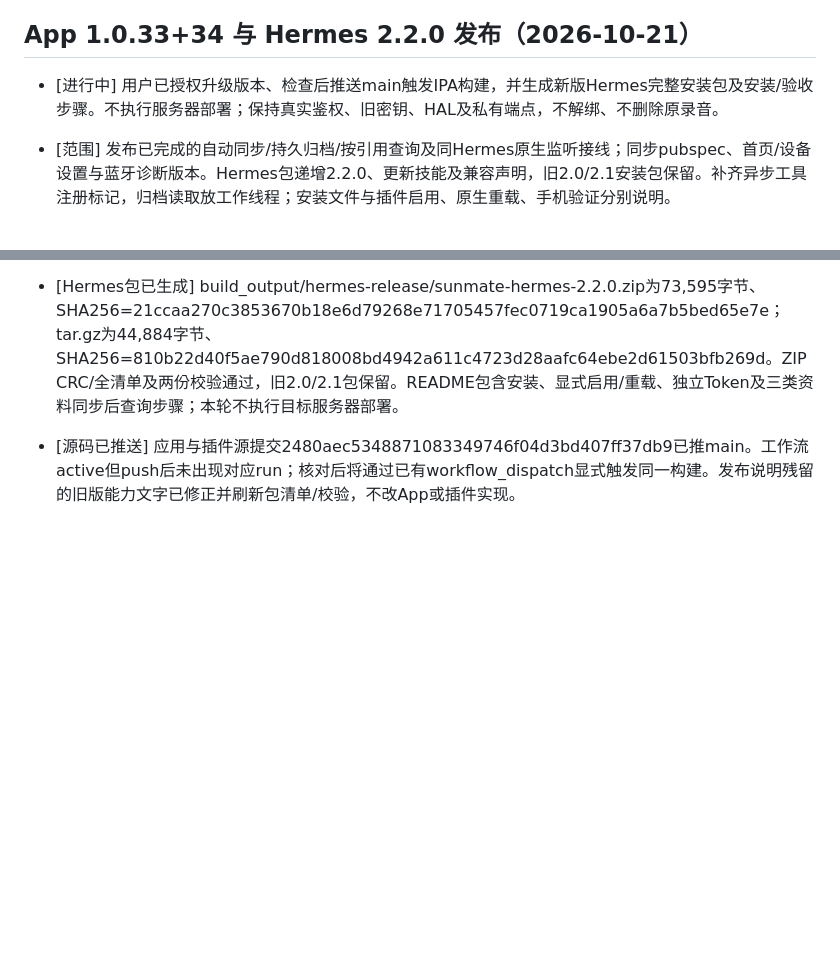
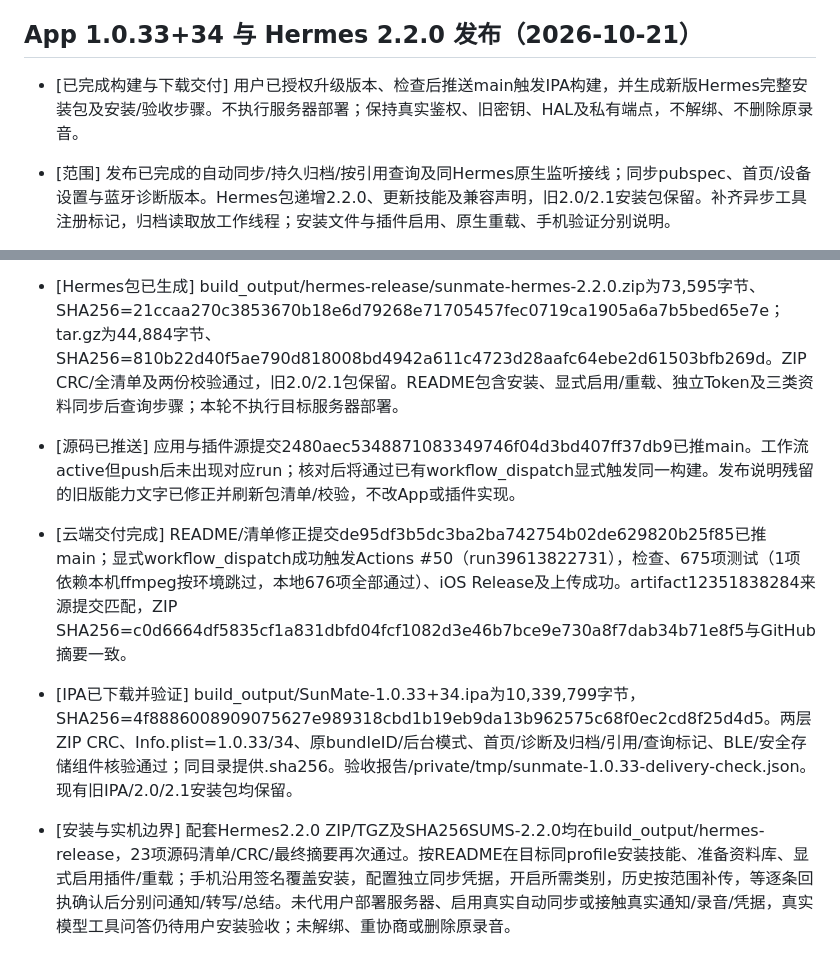
Before and after one commit to lrocky01/sunmate, a Markdown page: docs/todo.md, 2 parts joined by grey strips. GitHub-like rendering; blank space fills up the shorter version.

Commit message:
docs: record verified 1.0.33 IPA and Hermes 2.2 delivery [skip ci]

```diff
--- a/docs/todo.md
+++ b/docs/todo.md
@@ -729,10 +729,13 @@
 
 ## App 1.0.33+34 与 Hermes 2.2.0 发布（2026-10-21）
 
-- [进行中] 用户已授权升级版本、检查后推送main触发IPA构建，并生成新版Hermes完整安装包及安装/验收步骤。不执行服务器部署；保持真实鉴权、旧密钥、HAL及私有端点，不解绑、不删除原录音。
+- [已完成构建与下载交付] 用户已授权升级版本、检查后推送main触发IPA构建，并生成新版Hermes完整安装包及安装/验收步骤。不执行服务器部署；保持真实鉴权、旧密钥、HAL及私有端点，不解绑、不删除原录音。
 - [范围] 发布已完成的自动同步/持久归档/按引用查询及同Hermes原生监听接线；同步pubspec、首页/设备设置与蓝牙诊断版本。Hermes包递增2.2.0、更新技能及兼容声明，旧2.0/2.1安装包保留。补齐异步工具注册标记，归档读取放工作线程；安装文件与插件启用、原生重载、手机验证分别说明。
 - [检查与交付计划] 当前源码重新捕获九类合成App请求，全量Flutter测试/分析、Python含原生aiohttp/包完整性回归；精确纳入本轮发布文件，排除旧审计文档与敏感/构建资料。推送确切源提交至main，核对Actions来源、artifact摘要、IPA CRC/版本/组件；保存IPA及Hermes2.2 ZIP/校验文件，交付中文安装与三类资料同步后查询步骤。
 - [本地检查通过] App全量676项通过；静态分析退出0、无error/warning、9条既有弃用info。诊断测试旧版本号同步更新后全量重跑通过。Hermes含真实aiohttp接线84项通过；五技能quick_validate、shell语法、diff、23项源码清单核验通过。九类请求由真实Dart HTTP重新捕获、按1.0.33+34更新兼容证据；不使用真实通知/录音/凭据或端点。
 - [Hermes包已生成] build_output/hermes-release/sunmate-hermes-2.2.0.zip为73,595字节、SHA256=21ccaa270c3853670b18e6d79268e71705457fec0719ca1905a6a7b5bed65e7e；tar.gz为44,884字节、SHA256=810b22d40f5ae790d818008bd4942a611c4723d28aafc64ebe2d61503bfb269d。ZIP CRC/全清单及两份校验通过，旧2.0/2.1包保留。README包含安装、显式启用/重载、独立Token及三类资料同步后查询步骤；本轮不执行目标服务器部署。
 
 - [源码已推送] 应用与插件源提交2480aec5348871083349746f04d3bd407ff37db9已推main。工作流active但push后未出现对应run；核对后将通过已有workflow_dispatch显式触发同一构建。发布说明残留的旧版能力文字已修正并刷新包清单/校验，不改App或插件实现。
+- [云端交付完成] README/清单修正提交de95df3b5dc3ba2ba742754b02de629820b25f85已推main；显式workflow_dispatch成功触发Actions #50（run39613822731），检查、675项测试（1项依赖本机ffmpeg按环境跳过，本地676项全部通过）、iOS Release及上传成功。artifact12351838284来源提交匹配，ZIP SHA256=c0d6664df5835cf1a831dbfd04fcf1082d3e46b7bce9e730a8f7dab34b71e8f5与GitHub摘要一致。
+- [IPA已下载并验证] build_output/SunMate-1.0.33+34.ipa为10,339,799字节，SHA256=4f8886008909075627e989318cbd1b19eb9da13b962575c68f0ec2cd8f25d4d5。两层ZIP CRC、Info.plist=1.0.33/34、原bundleID/后台模式、首页/诊断及归档/引用/查询标记、BLE/安全存储组件核验通过；同目录提供.sha256。验收报告/private/tmp/sunmate-1.0.33-delivery-check.json。现有旧IPA/2.0/2.1安装包均保留。
+- [安装与实机边界] 配套Hermes2.2.0 ZIP/TGZ及SHA256SUMS-2.2.0均在build_output/hermes-release，23项源码清单/CRC/最终摘要再次通过。按README在目标同profile安装技能、准备资料库、显式启用插件/重载；手机沿用签名覆盖安装，配置独立同步凭据，开启所需类别，历史按范围补传，等逐条回执确认后分别问通知/转写/总结。未代用户部署服务器、启用真实自动同步或接触真实通知/录音/凭据，真实模型工具问答仍待用户安装验收；未解绑、重协商或删除原录音。
```
